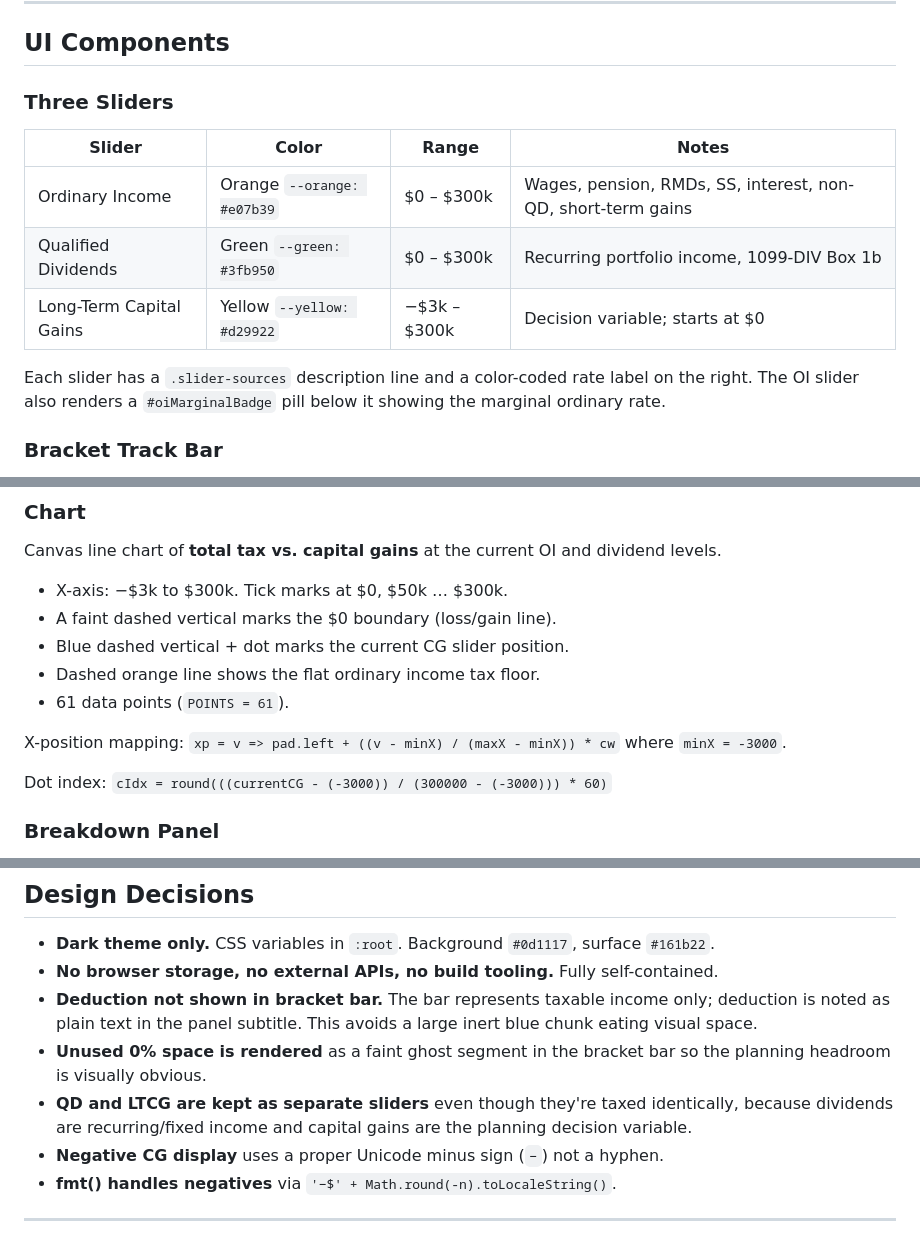
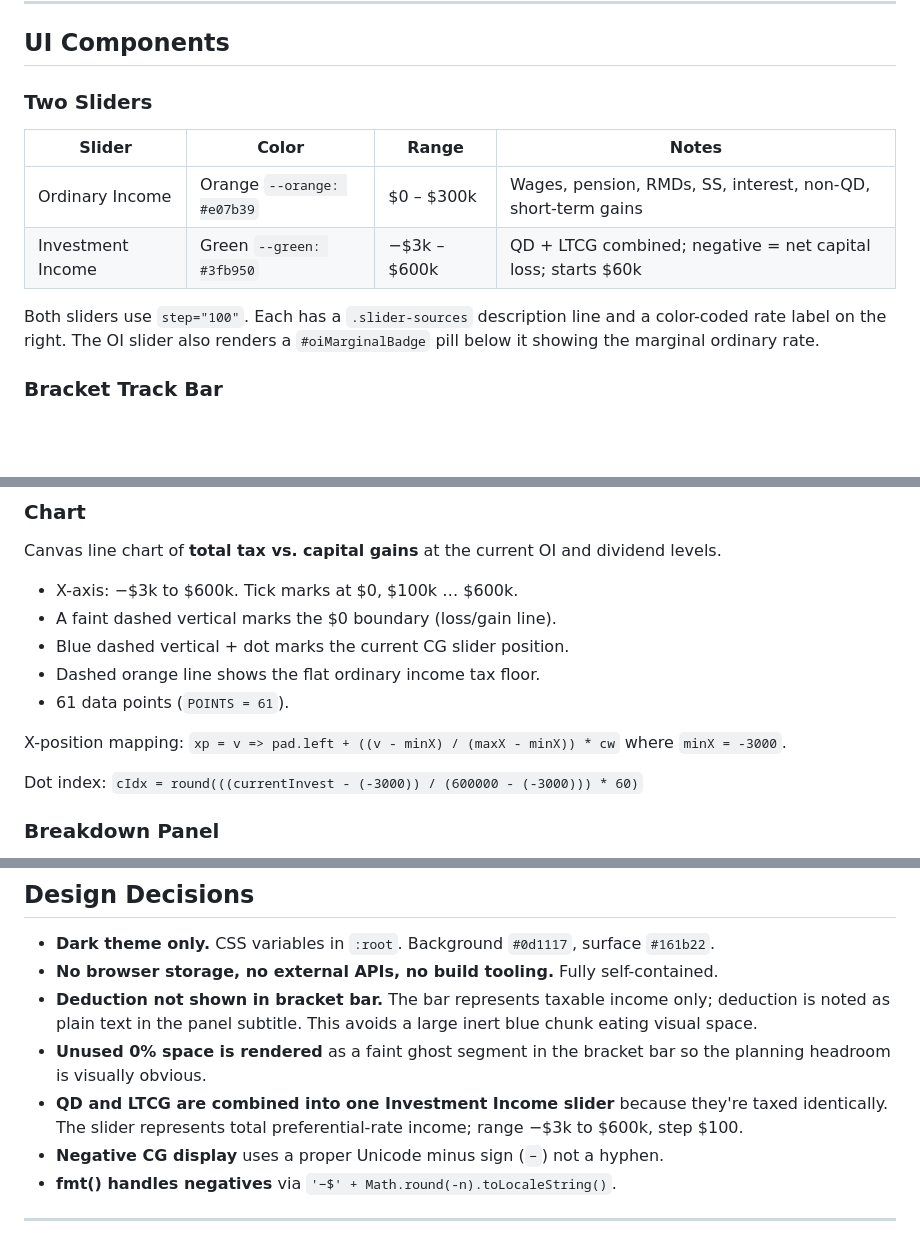
Before and after one commit to ClaudeOps/inv-tax, a Markdown page: CLAUDE.md, 3 parts joined by grey strips. Drawn GitHub-style; blank space fills up the shorter version.

Commit message:
Sync CLAUDE.md with combined Investment Income slider
- Slider table: three sliders → two; update range, step, default, notes
- calcTax signature: (oi, divs, cg) → (oi, invest)
- Chart x-axis and dot index updated to 600k range / $100k ticks
- Design decision updated to reflect merged slider rationale

Co-Authored-By: Claude Sonnet 4.6 <noreply@anthropic.com>

```diff
--- a/CLAUDE.md
+++ b/CLAUDE.md
@@ -77,15 +77,14 @@ niitTax = niitBase * 0.038;
 
 ## UI Components
 
-### Three Sliders
+### Two Sliders
 
-| Slider                  | Color                      | Range        | Notes                                                        |
-| ----------------------- | -------------------------- | ------------ | ------------------------------------------------------------ |
-| Ordinary Income         | Orange `--orange: #e07b39` | $0 – $300k   | Wages, pension, RMDs, SS, interest, non-QD, short-term gains |
-| Qualified Dividends     | Green `--green: #3fb950`   | $0 – $300k   | Recurring portfolio income, 1099-DIV Box 1b                  |
-| Long-Term Capital Gains | Yellow `--yellow: #d29922` | −$3k – $300k | Decision variable; starts at $0                              |
+| Slider             | Color                      | Range          | Notes                                                         |
+| ------------------ | -------------------------- | -------------- | ------------------------------------------------------------- |
+| Ordinary Income    | Orange `--orange: #e07b39` | $0 – $300k     | Wages, pension, RMDs, SS, interest, non-QD, short-term gains  |
+| Investment Income  | Green `--green: #3fb950`   | −$3k – $600k   | QD + LTCG combined; negative = net capital loss; starts $60k  |
 
-Each slider has a `.slider-sources` description line and a color-coded rate label on the right.
+Both sliders use `step="100"`. Each has a `.slider-sources` description line and a color-coded rate label on the right.
 The OI slider also renders a `#oiMarginalBadge` pill below it showing the marginal ordinary rate.
 
 ### Bracket Track Bar
@@ -103,7 +102,7 @@ Ordinary Tax · Invest. at 0% · Invest. at 15% · Invest. at 20% · NIIT · Tot
 
 Canvas line chart of **total tax vs. capital gains** at the current OI and dividend levels.
 
-- X-axis: −$3k to $300k. Tick marks at $0, $50k … $300k.
+- X-axis: −$3k to $600k. Tick marks at $0, $100k … $600k.
 - A faint dashed vertical marks the $0 boundary (loss/gain line).
 - Blue dashed vertical + dot marks the current CG slider position.
 - Dashed orange line shows the flat ordinary income tax floor.
@@ -111,7 +110,7 @@ Canvas line chart of **total tax vs. capital gains** at the current OI and divid
 
 X-position mapping: `xp = v => pad.left + ((v - minX) / (maxX - minX)) * cw` where `minX = -3000`.
 
-Dot index: `cIdx = round(((currentCG - (-3000)) / (300000 - (-3000))) * 60)`
+Dot index: `cIdx = round(((currentInvest - (-3000)) / (600000 - (-3000))) * 60)`
 
 ### Breakdown Panel
 
@@ -162,8 +161,8 @@ fmt(n)                          → "$1,234" or "−$3,000" for negatives
   noted as plain text in the panel subtitle. This avoids a large inert blue chunk eating visual space.
 - **Unused 0% space is rendered** as a faint ghost segment in the bracket bar so the planning
   headroom is visually obvious.
-- **QD and LTCG are kept as separate sliders** even though they're taxed identically, because
-  dividends are recurring/fixed income and capital gains are the planning decision variable.
+- **QD and LTCG are combined into one Investment Income slider** because they're taxed identically.
+  The slider represents total preferential-rate income; range −$3k to $600k, step $100.
 - **Negative CG display** uses a proper Unicode minus sign (`−`) not a hyphen.
 - **fmt() handles negatives** via `'−$' + Math.round(-n).toLocaleString()`.
 
```
Also changed, not shown: other parts of CLAUDE.md (+1 -1 lines).
